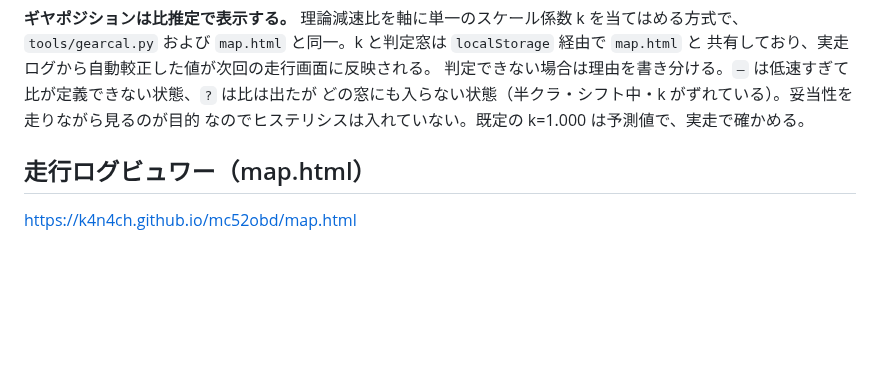
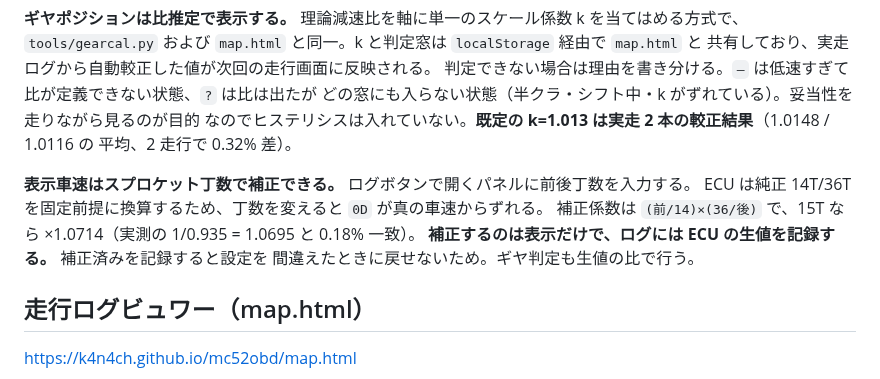
Before and after one commit to k4n4ch/mc52obd, a Markdown page: README.md, the part around the change. GitHub-like rendering; blank space fills up the shorter version.

Commit message:
README の k 既定値と表示車速補正の記述を実態に合わせる
Co-Authored-By: Claude Opus 5 <noreply@anthropic.com>

```diff
--- a/README.md
+++ b/README.md
@@ -65,7 +65,14 @@ HTTPS が必要**（Web Bluetooth は iOS Safari 非対応）。fl4obd と同じ
 共有しており、実走ログから自動較正した値が次回の走行画面に反映される。
 判定できない場合は理由を書き分ける。`–` は低速すぎて比が定義できない状態、`?` は比は出たが
 どの窓にも入らない状態（半クラ・シフト中・k がずれている）。妥当性を走りながら見るのが目的
-なのでヒステリシスは入れていない。既定の k=1.000 は予測値で、実走で確かめる。
+なのでヒステリシスは入れていない。**既定の k=1.013 は実走 2 本の較正結果**（1.0148 / 1.0116 の
+平均、2 走行で 0.32% 差）。
+
+**表示車速はスプロケット丁数で補正できる。** ログボタンで開くパネルに前後丁数を入力する。
+ECU は純正 14T/36T を固定前提に換算するため、丁数を変えると `0D` が真の車速からずれる。
+補正係数は `(前/14)×(36/後)` で、15T なら ×1.0714（実測の 1/0.935 = 1.0695 と 0.18% 一致）。
+**補正するのは表示だけで、ログには ECU の生値を記録する。** 補正済みを記録すると設定を
+間違えたときに戻せないため。ギヤ判定も生値の比で行う。
 
 ## 走行ログビュワー（map.html）
 
```
